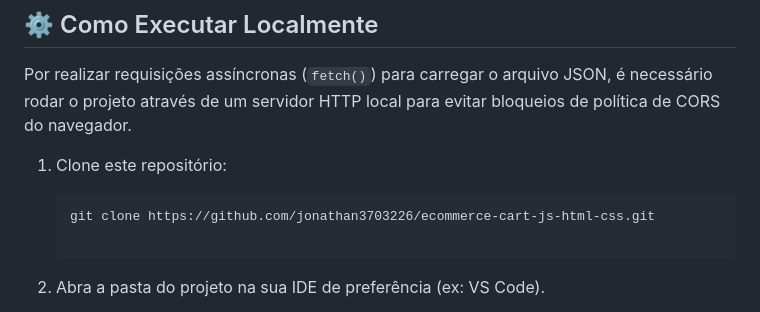
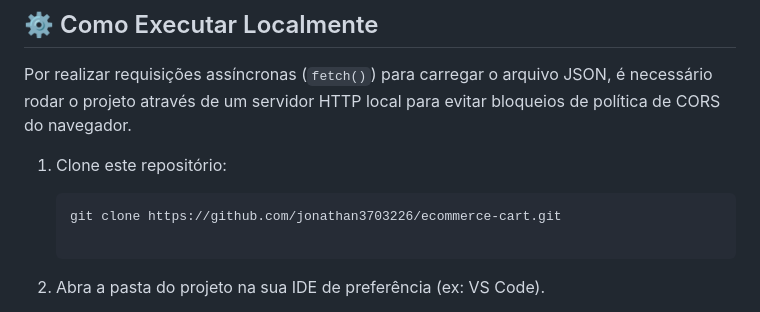
Before and after one commit to jonathan3703226/Loja-virtual, a Markdown page: README.md, the part around one of its changes. Rendered like a GitHub page.

````diff
--- a/README.md
+++ b/README.md
@@ -49,7 +49,7 @@ Por realizar requisições assíncronas (`fetch()`) para carregar o arquivo JSON
 1. Clone este repositório:
 
    ```bash
-   git clone https://github.com/jonathan3703226/ecommerce-cart-js-html-css.git
+   git clone https://github.com/jonathan3703226/ecommerce-cart.git
 
 2. Abra a pasta do projeto na sua IDE de preferência (ex: VS Code).
 
````
Also changed, not shown: other parts of README.md (+1 -1 lines).
